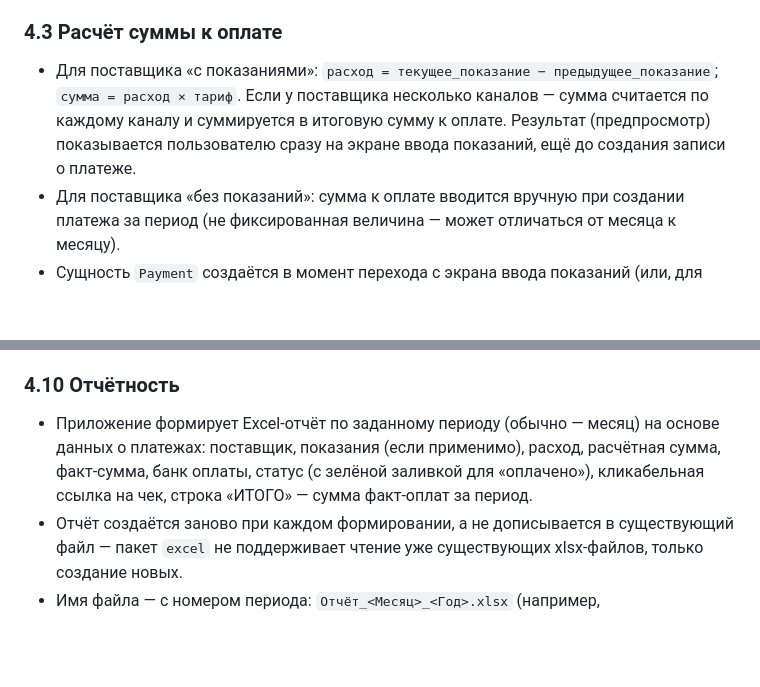
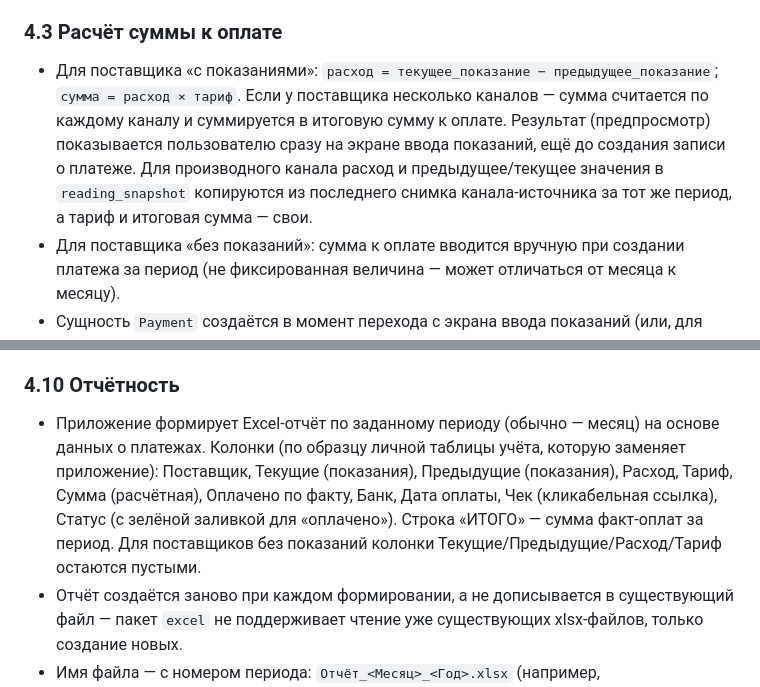
Before and after one commit to olegrtishchev-source/kommunalka, a Markdown page: ТЗ.md, 2 parts joined by grey strips. Drawn GitHub-style; blank space fills up the shorter version.

```diff
--- a/ТЗ.md
+++ b/ТЗ.md
@@ -63,7 +64,7 @@ Supabase: работает через обычные HTTP-запросы (REST/R
 
 ### 4.3 Расчёт суммы к оплате
 
-- Для поставщика «с показаниями»: `расход = текущее_показание − предыдущее_показание`; `сумма = расход × тариф`. Если у поставщика несколько каналов — сумма считается по каждому каналу и суммируется в итоговую сумму к оплате. Результат (предпросмотр) показывается пользователю сразу на экране ввода показаний, ещё до создания записи о платеже.
+- Для поставщика «с показаниями»: `расход = текущее_показание − предыдущее_показание`; `сумма = расход × тариф`. Если у поставщика несколько каналов — сумма считается по каждому каналу и суммируется в итоговую сумму к оплате. Результат (предпросмотр) показывается пользователю сразу на экране ввода показаний, ещё до создания записи о платеже. Для производного канала расход и предыдущее/текущее значения в `reading_snapshot` копируются из последнего снимка канала-источника за тот же период, а тариф и итоговая сумма — свои.
 - Для поставщика «без показаний»: сумма к оплате вводится вручную при создании платежа за период (не фиксированная величина — может отличаться от месяца к месяцу).
 - Сущность `Payment` создаётся в момент перехода с экрана ввода показаний (или, для поставщика без показаний, с экрана ввода суммы) на экран оплаты (одним действием «Далее»). Для поставщика «с показаниями» в этот момент фиксируется `reading_snapshot` — неизменяемый снимок использованных показаний; для поставщика «без показаний» `reading_snapshot` не заполняется (сумма и так самодостаточна).
 - Период платежа (`Payment.период`) определяется автоматически по текущей дате (или дате снятия показания, если применимо); на экране оплаты его можно скорректировать вручную (актуально, если показания/сумма вносятся в начале следующего месяца за предыдущий период).
@@ -109,7 +110,7 @@ Supabase: работает через обычные HTTP-запросы (REST/R
 
 ### 4.10 Отчётность
 
-- Приложение формирует Excel-отчёт по заданному периоду (обычно — месяц) на основе данных о платежах: поставщик, показания (если применимо), расход, расчётная сумма, факт-сумма, банк оплаты, статус (с зелёной заливкой для «оплачено»), кликабельная ссылка на чек, строка «ИТОГО» — сумма факт-оплат за период.
+- Приложение формирует Excel-отчёт по заданному периоду (обычно — месяц) на основе данных о платежах. Колонки (по образцу личной таблицы учёта, которую заменяет приложение): Поставщик, Текущие (показания), Предыдущие (показания), Расход, Тариф, Сумма (расчётная), Оплачено по факту, Банк, Дата оплаты, Чек (кликабельная ссылка), Статус (с зелёной заливкой для «оплачено»). Строка «ИТОГО» — сумма факт-оплат за период. Для поставщиков без показаний колонки Текущие/Предыдущие/Расход/Тариф остаются пустыми.
 - Отчёт создаётся заново при каждом формировании, а не дописывается в существующий файл — пакет `excel` не поддерживает чтение уже существующих xlsx-файлов, только создание новых.
 - Имя файла — с номером периода: `Отчёт_<Месяц>_<Год>.xlsx` (например, `Отчёт_Январь_2026.xlsx`), чтобы файлы разных месяцев не терялись и не путались.
 - Готовый файл выгружается на Яндекс.Диск через REST API с OAuth-авторизацией — не в Supabase Storage (тот уже занят чеками), а туда, где к отчёту есть прямой доступ с любого устройства через обычный веб-интерфейс, без привязки к самому приложению. Google Drive не рассматривается — известные проблемы доступа и оплаты для российских пользователей; Яндекс.Диск даёт 10 ГБ бесплатно, доступен без VPN, работает с российскими картами.
```
Also changed, not shown: other parts of ТЗ.md (+58 -5 lines), План выполнения.md (+1 -1 lines).
